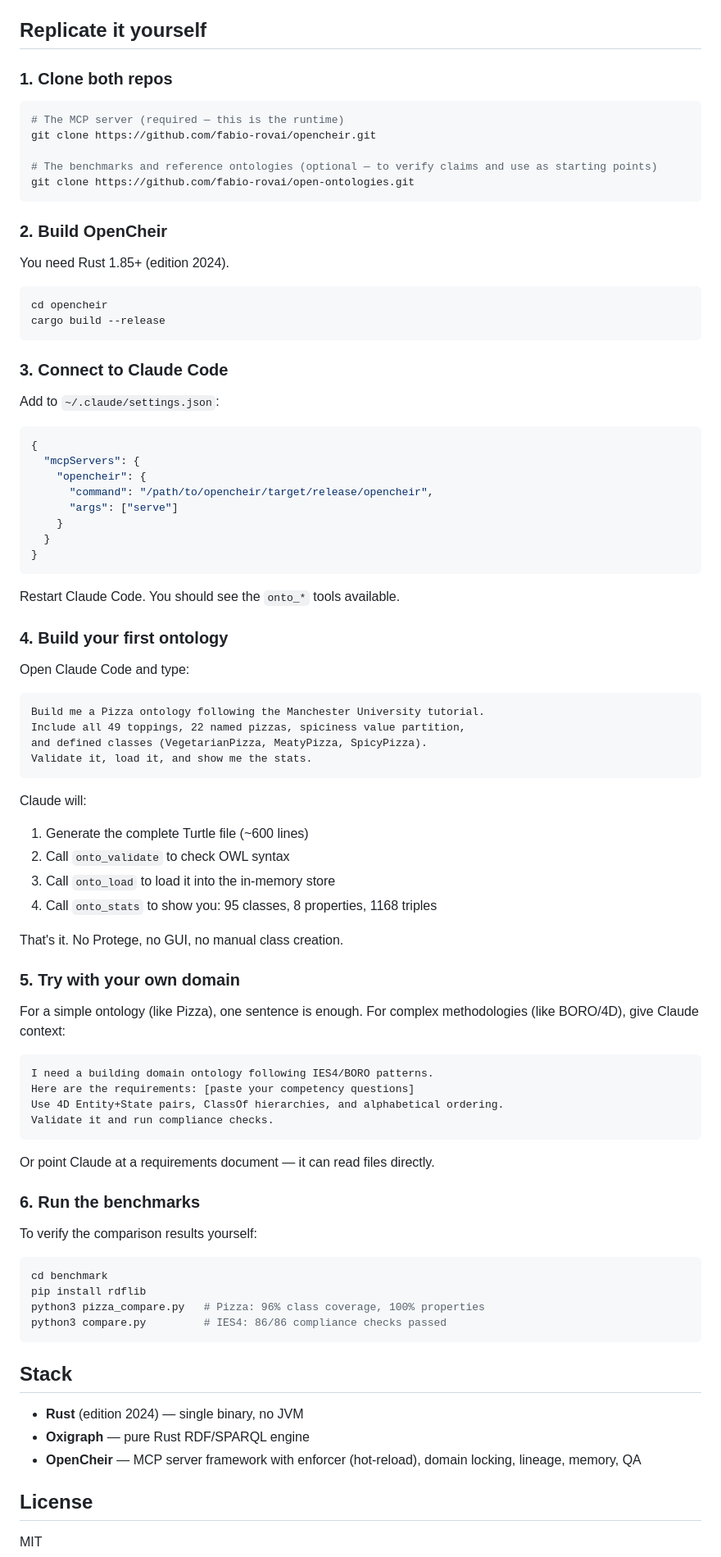
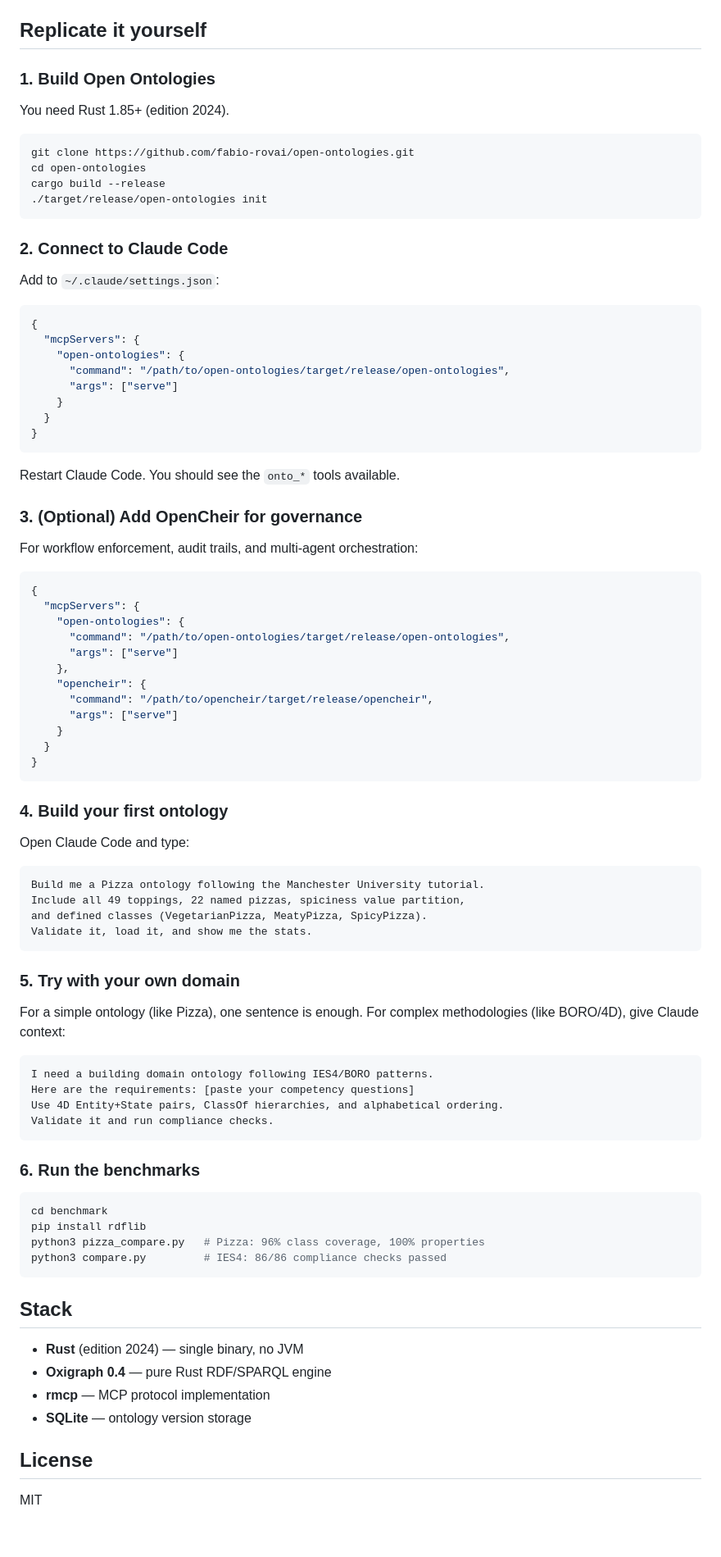
Before and after one commit to fabio-rovai/open-ontologies, a Markdown page: README.md, the part around one of its changes. Shown at 82% size. Rendered like a GitHub page; blank space fills up the shorter version.

````diff
--- a/README.md
+++ b/README.md
@@ -196,32 +213,45 @@ Claude reads these, then generates the complete Turtle file in one pass. Tools v
 
 ## Replicate it yourself
 
-### 1. Clone both repos
-
-```bash
-# The MCP server (required — this is the runtime)
-git clone https://github.com/fabio-rovai/opencheir.git
-
-# The benchmarks and reference ontologies (optional — to verify claims and use as starting points)
-git clone https://github.com/fabio-rovai/open-ontologies.git
-```
-
-### 2. Build OpenCheir
+### 1. Build Open Ontologies
 
 You need Rust 1.85+ (edition 2024).
 
 ```bash
-cd opencheir
+git clone https://github.com/fabio-rovai/open-ontologies.git
+cd open-ontologies
 cargo build --release
+./target/release/open-ontologies init
 ```
 
-### 3. Connect to Claude Code
+### 2. Connect to Claude Code
 
 Add to `~/.claude/settings.json`:
 
 ```json
 {
   "mcpServers": {
+    "open-ontologies": {
+      "command": "/path/to/open-ontologies/target/release/open-ontologies",
+      "args": ["serve"]
+    }
+  }
+}
+```
+
+Restart Claude Code. You should see the `onto_*` tools available.
+
+### 3. (Optional) Add OpenCheir for governance
+
+For workflow enforcement, audit trails, and multi-agent orchestration:
+
+```json
+{
+  "mcpServers": {
+    "open-ontologies": {
+      "command": "/path/to/open-ontologies/target/release/open-ontologies",
+      "args": ["serve"]
+    },
     "opencheir": {
       "command": "/path/to/opencheir/target/release/opencheir",
       "args": ["serve"]
@@ -229,8 +259,6 @@ Add to `~/.claude/settings.json`:
   }
 }
 ```
-
-Restart Claude Code. You should see the `onto_*` tools available.
 
 ### 4. Build your first ontology
 
@@ -243,15 +271,6 @@ and defined classes (VegetarianPizza, MeatyPizza, SpicyPizza).
 Validate it, load it, and show me the stats.
 ```
 
-Claude will:
-
-1. Generate the complete Turtle file (~600 lines)
-2. Call `onto_validate` to check OWL syntax
-3. Call `onto_load` to load it into the in-memory store
-4. Call `onto_stats` to show you: 95 classes, 8 properties, 1168 triples
-
-That's it. No Protege, no GUI, no manual class creation.
-
 ### 5. Try with your own domain
 
 For a simple ontology (like Pizza), one sentence is enough. For complex methodologies (like BORO/4D), give Claude context:
@@ -263,11 +282,7 @@ Use 4D Entity+State pairs, ClassOf hierarchies, and alphabetical ordering.
 Validate it and run compliance checks.
 ```
 
-Or point Claude at a requirements document — it can read files directly.
-
 ### 6. Run the benchmarks
-
-To verify the comparison results yourself:
 
 ```bash
 cd benchmark
@@ -279,8 +294,9 @@ python3 compare.py         # IES4: 86/86 compliance checks passed
 ## Stack
 
 - **Rust** (edition 2024) — single binary, no JVM
-- **Oxigraph** — pure Rust RDF/SPARQL engine
-- **OpenCheir** — MCP server framework with enforcer (hot-reload), domain locking, lineage, memory, QA
+- **Oxigraph 0.4** — pure Rust RDF/SPARQL engine
+- **rmcp** — MCP protocol implementation
+- **SQLite** — ontology version storage
 
 ## License
 
````
Also changed, not shown: other parts of README.md (+23 -6 lines), CLAUDE.md (+4 -2 lines).
